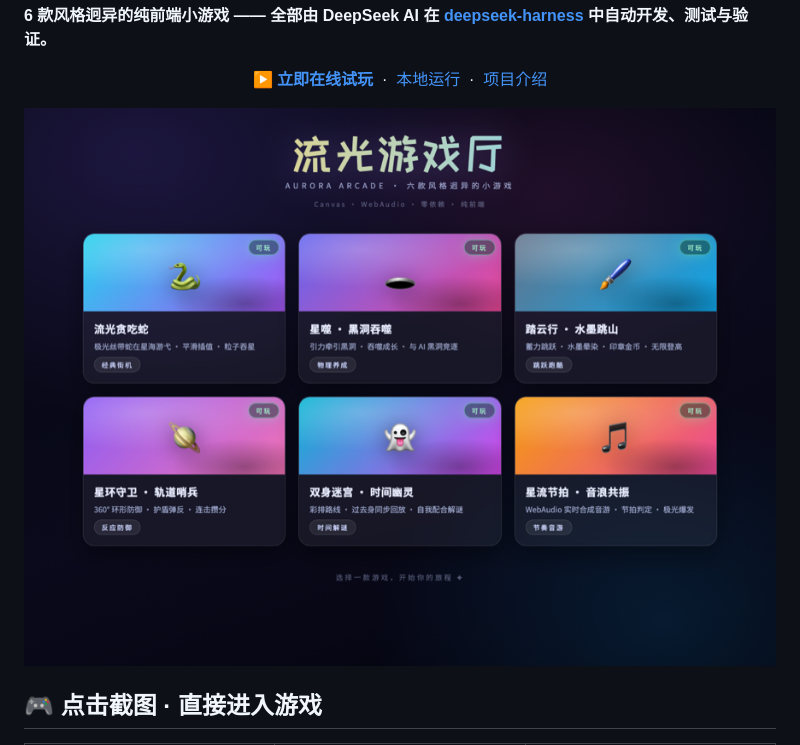
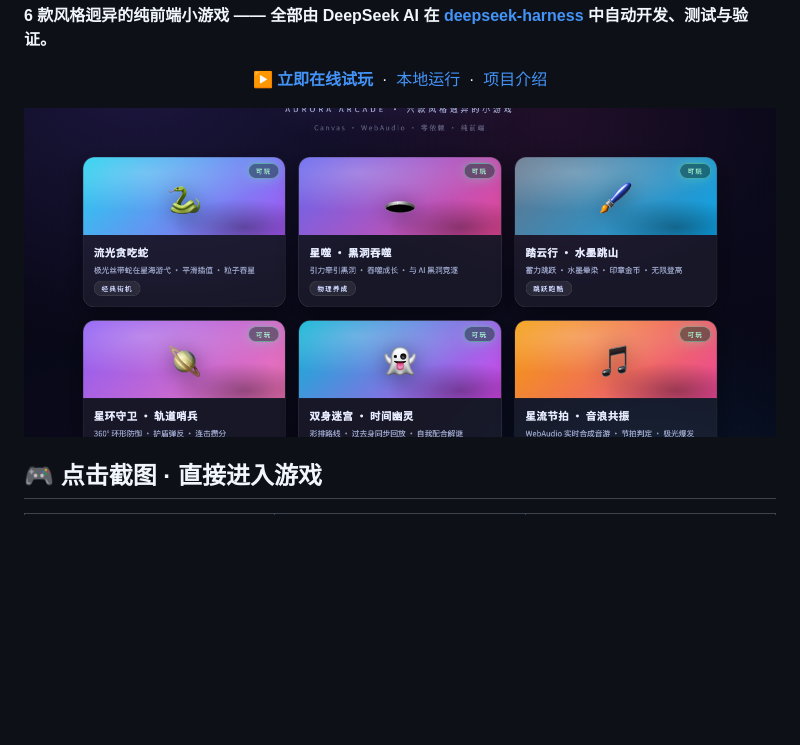
Before and after one commit to juicyzhou/deepseek-arcade, a Markdown page: README.md, the part around the change. Rendered like a GitHub page; pictures changed too: screenshots/readme/banner.png (added); blank space fills up the shorter version.

Commit message:
🖼️ README 顶部新增大厅 Banner

```diff
--- a/README.md
+++ b/README.md
@@ -12,7 +12,7 @@
 
 <p align="center">
   <a href="https://juicyzhou.github.io/deepseek-arcade/">
-    <img src="screenshots/readme/hub.png" width="760" alt="流光游戏厅 · 大厅" />
+    <img src="screenshots/readme/banner.png" width="100%" alt="流光游戏厅 · 大厅 Banner" />
   </a>
 </p>
 
```
